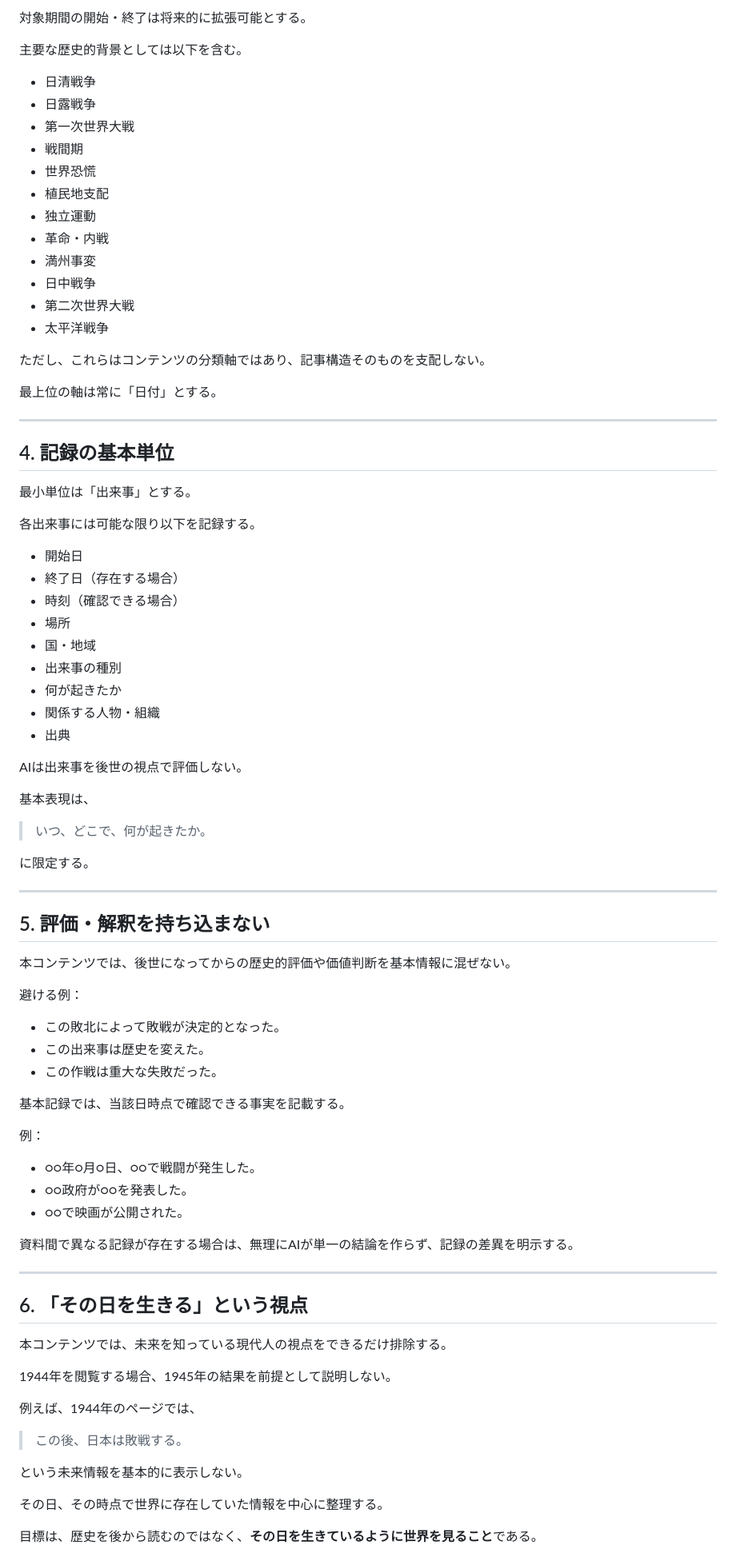
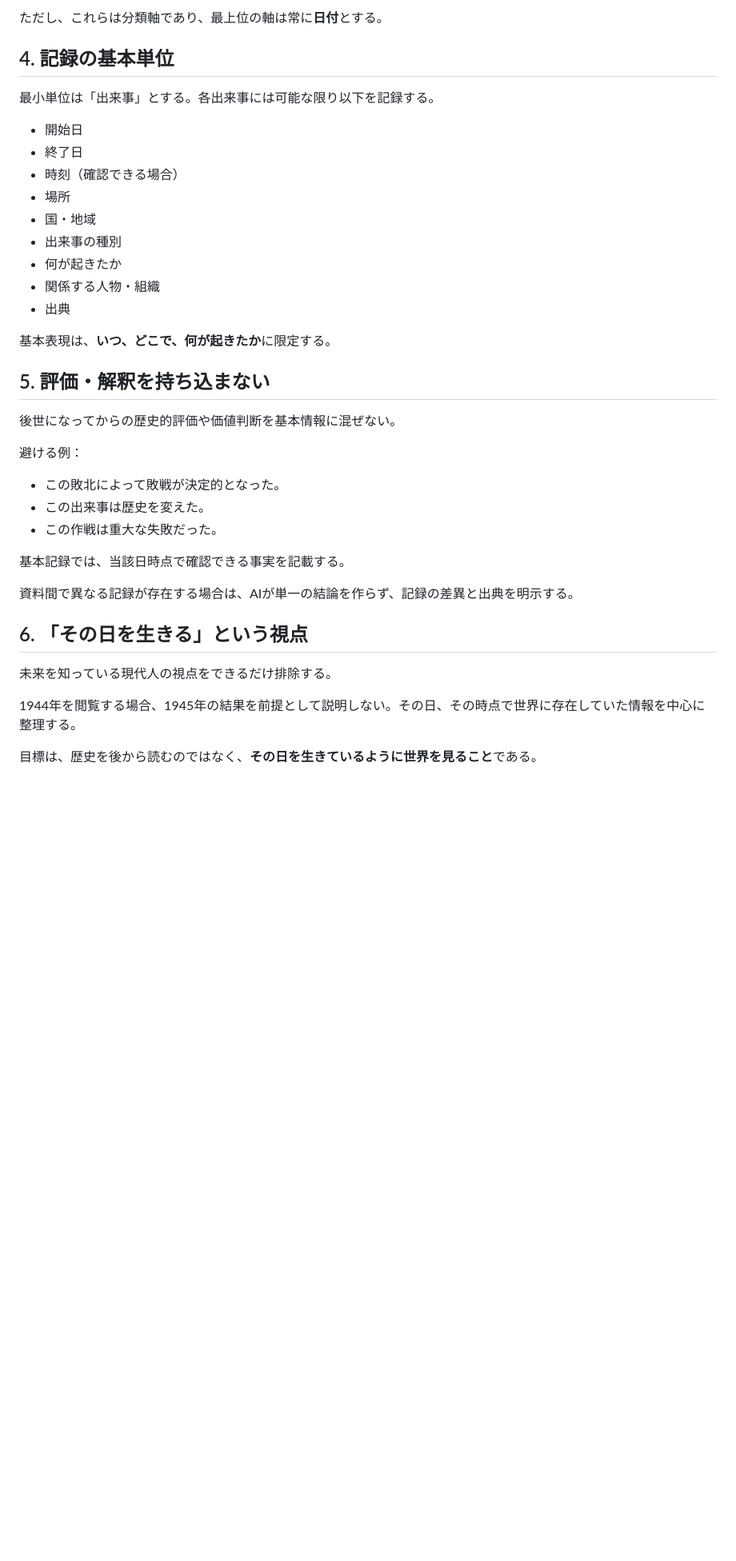
Before and after one commit to nisehatakiti/HATAKITI.com, a Markdown page: docs/10-AnoHiNoKiroku.md, the part around one of its changes. Shown at 80% size. Rendered like a GitHub page; blank space fills up the shorter version.

```diff
--- a/docs/10-AnoHiNoKiroku.md
+++ b/docs/10-AnoHiNoKiroku.md
@@ -62,35 +30,12 @@
 
-対象期間の開始・終了は将来的に拡張可能とする。
-
-主要な歴史的背景としては以下を含む。
-
-- 日清戦争
-- 日露戦争
-- 第一次世界大戦
-- 戦間期
-- 世界恐慌
-- 植民地支配
-- 独立運動
-- 革命・内戦
-- 満州事変
-- 日中戦争
-- 第二次世界大戦
-- 太平洋戦争
-
-ただし、これらはコンテンツの分類軸ではあり、記事構造そのものを支配しない。
-
-最上位の軸は常に「日付」とする。
-
----
+ただし、これらは分類軸であり、最上位の軸は常に**日付**とする。
 
 ## 4. 記録の基本単位
 
-最小単位は「出来事」とする。
-
-各出来事には可能な限り以下を記録する。
+最小単位は「出来事」とする。各出来事には可能な限り以下を記録する。
 
 - 開始日
-- 終了日（存在する場合）
+- 終了日
 - 時刻（確認できる場合）
 - 場所
 - 国・地域
@@ -99,19 +44,11 @@
 - 関係する人物・組織
 - 出典
 
-AIは出来事を後世の視点で評価しない。
-
-基本表現は、
-
-> いつ、どこで、何が起きたか。
-
-に限定する。
-
----
+基本表現は、**いつ、どこで、何が起きたか**に限定する。
 
 ## 5. 評価・解釈を持ち込まない
 
-本コンテンツでは、後世になってからの歴史的評価や価値判断を基本情報に混ぜない。
+後世になってからの歴史的評価や価値判断を基本情報に混ぜない。
 
 避ける例：
 
@@ -121,28 +58,12 @@ AIは出来事を後世の視点で評価しない。
 
 基本記録では、当該日時点で確認できる事実を記載する。
 
-例：
-
-- ○○年○月○日、○○で戦闘が発生した。
-- ○○政府が○○を発表した。
-- ○○で映画が公開された。
-
-資料間で異なる記録が存在する場合は、無理にAIが単一の結論を作らず、記録の差異を明示する。
-
----
+資料間で異なる記録が存在する場合は、AIが単一の結論を作らず、記録の差異と出典を明示する。
 
 ## 6. 「その日を生きる」という視点
 
-本コンテンツでは、未来を知っている現代人の視点をできるだけ排除する。
+未来を知っている現代人の視点をできるだけ排除する。
 
-1944年を閲覧する場合、1945年の結果を前提として説明しない。
-
-例えば、1944年のページでは、
-
-> この後、日本は敗戦する。
-
-という未来情報を基本的に表示しない。
-
-その日、その時点で世界に存在していた情報を中心に整理する。
+1944年を閲覧する場合、1945年の結果を前提として説明しない。その日、その時点で世界に存在していた情報を中心に整理する。
 
 目標は、歴史を後から読むのではなく、**その日を生きているように世界を見ること**である。
```
Also changed, not shown: other parts of docs/10-AnoHiNoKiroku.md (+41 -134 lines).
